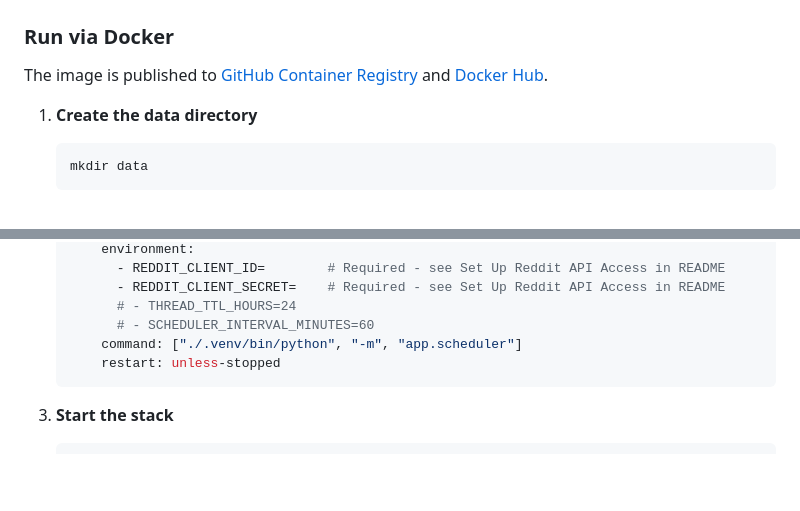
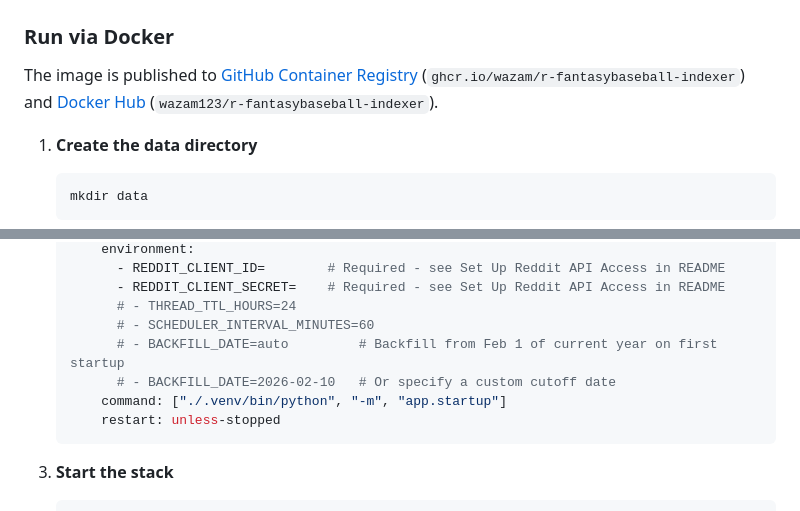
Before and after one commit to wazam/r-fantasybaseball-indexer, a Markdown page: README.md, 2 parts joined by grey strips. Drawn GitHub-style; blank space fills up the shorter version.

````diff
--- a/README.md
+++ b/README.md
@@ -59,7 +58,7 @@ All install methods require a Reddit API app. Create one at [reddit.com/prefs/ap
 
 ### Run via Docker
 
-The image is published to [GitHub Container Registry](https://github.com/wazam/r-fantasybaseball-indexer/pkgs/container/r-fantasybaseball-indexer) and [Docker Hub](https://hub.docker.com/r/wazam123/r-fantasybaseball-indexer).
+The image is published to [GitHub Container Registry](https://github.com/wazam/r-fantasybaseball-indexer/pkgs/container/r-fantasybaseball-indexer) (`ghcr.io/wazam/r-fantasybaseball-indexer`) and [Docker Hub](https://hub.docker.com/r/wazam123/r-fantasybaseball-indexer) (`wazam123/r-fantasybaseball-indexer`).
 
 1. **Create the data directory**
 
@@ -96,7 +95,9 @@ The image is published to [GitHub Container Registry](https://github.com/wazam/r
          - REDDIT_CLIENT_SECRET=    # Required - see Set Up Reddit API Access in README
          # - THREAD_TTL_HOURS=24
          # - SCHEDULER_INTERVAL_MINUTES=60
-       command: ["./.venv/bin/python", "-m", "app.scheduler"]
+         # - BACKFILL_DATE=auto         # Backfill from Feb 1 of current year on first startup
+         # - BACKFILL_DATE=2026-02-10   # Or specify a custom cutoff date
+       command: ["./.venv/bin/python", "-m", "app.startup"]
        restart: unless-stopped
    ```
 
````
Also changed, not shown: other parts of README.md (+7 -5 lines), docs/icon.png, 4 other files.
